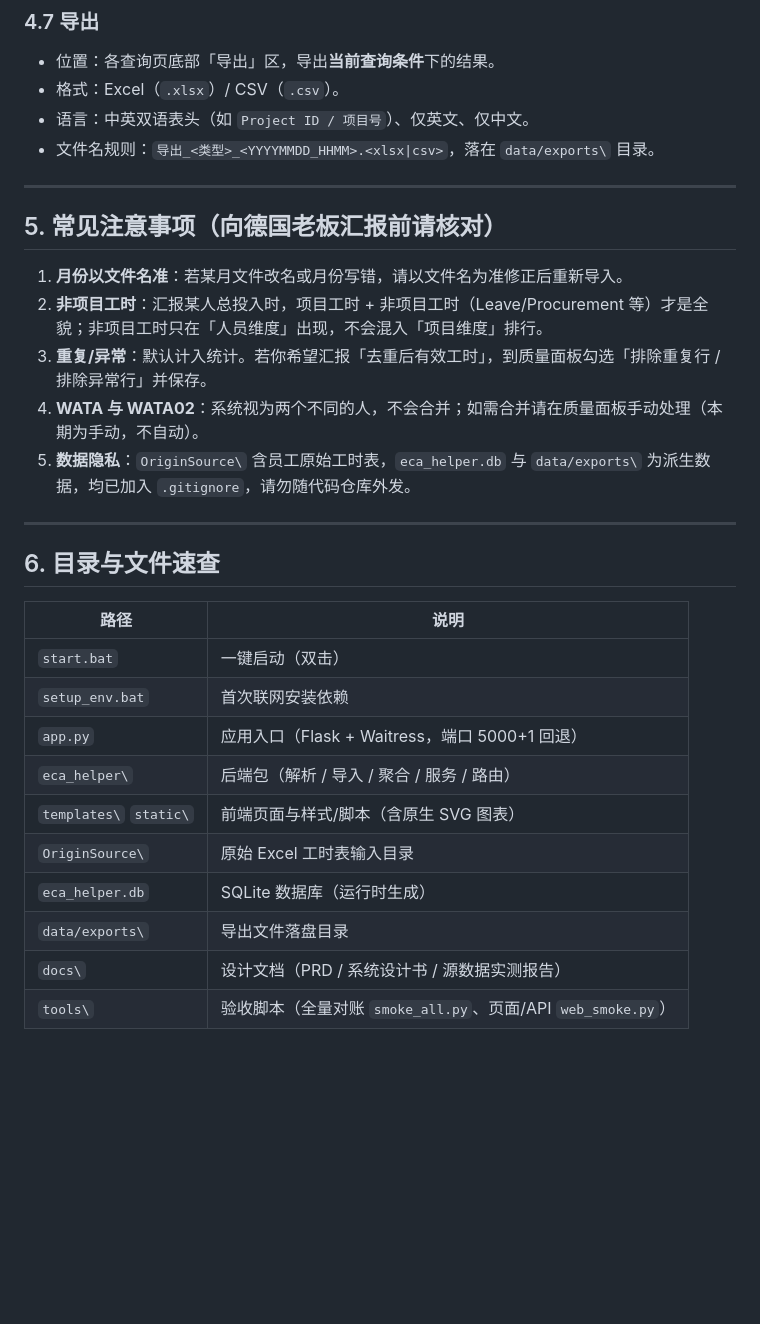
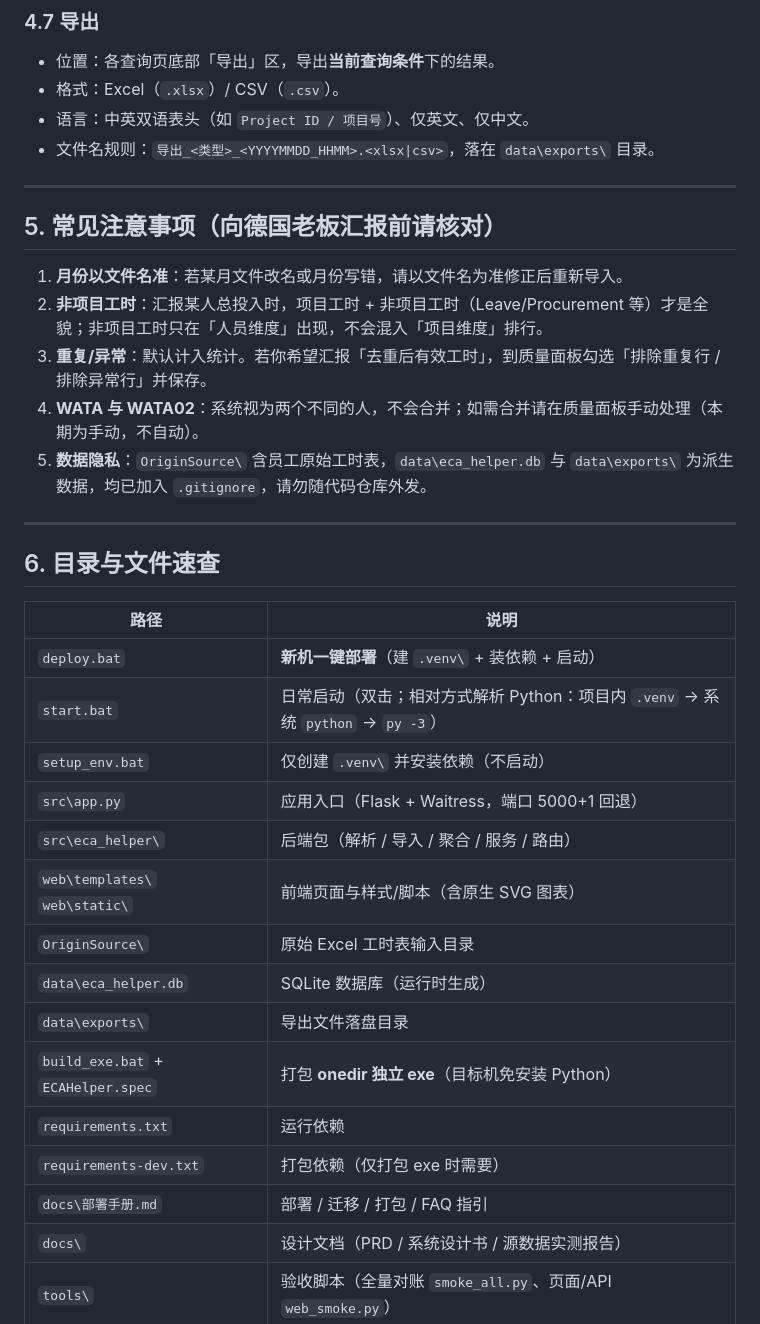
Before and after one commit to 17SiberianWolf/ECAHelper, a Markdown page: docs/用户使用手册.md, the part around one of its changes. GitHub-like rendering; blank space fills up the shorter version.

```diff
--- a/docs/用户使用手册.md
+++ b/docs/用户使用手册.md
@@ -112,7 +119,7 @@ ECAHelper 把分散在 40+ 个 Excel 工时表里的明细行统一入库，提
 - 位置：各查询页底部「导出」区，导出**当前查询条件**下的结果。
 - 格式：Excel（`.xlsx`）/ CSV（`.csv`）。
 - 语言：中英双语表头（如 `Project ID / 项目号`）、仅英文、仅中文。
-- 文件名规则：`导出_<类型>_<YYYYMMDD_HHMM>.<xlsx|csv>`，落在 `data/exports\` 目录。
+- 文件名规则：`导出_<类型>_<YYYYMMDD_HHMM>.<xlsx|csv>`，落在 `data\exports\` 目录。
 
 ---
 
@@ -122,7 +129,7 @@ ECAHelper 把分散在 40+ 个 Excel 工时表里的明细行统一入库，提
 2. **非项目工时**：汇报某人总投入时，项目工时 + 非项目工时（Leave/Procurement 等）才是全貌；非项目工时只在「人员维度」出现，不会混入「项目维度」排行。
 3. **重复/异常**：默认计入统计。若你希望汇报「去重后有效工时」，到质量面板勾选「排除重复行 / 排除异常行」并保存。
 4. **WATA 与 WATA02**：系统视为两个不同的人，不会合并；如需合并请在质量面板手动处理（本期为手动，不自动）。
-5. **数据隐私**：`OriginSource\` 含员工原始工时表，`eca_helper.db` 与 `data/exports\` 为派生数据，均已加入 `.gitignore`，请勿随代码仓库外发。
+5. **数据隐私**：`OriginSource\` 含员工原始工时表，`data\eca_helper.db` 与 `data\exports\` 为派生数据，均已加入 `.gitignore`，请勿随代码仓库外发。
 
 ---
 
@@ -130,13 +137,18 @@ ECAHelper 把分散在 40+ 个 Excel 工时表里的明细行统一入库，提
 
 | 路径 | 说明 |
 |---|---|
-| `start.bat` | 一键启动（双击） |
-| `setup_env.bat` | 首次联网安装依赖 |
-| `app.py` | 应用入口（Flask + Waitress，端口 5000+1 回退） |
-| `eca_helper\` | 后端包（解析 / 导入 / 聚合 / 服务 / 路由） |
-| `templates\` `static\` | 前端页面与样式/脚本（含原生 SVG 图表） |
+| `deploy.bat` | **新机一键部署**（建 `.venv\` + 装依赖 + 启动） |
+| `start.bat` | 日常启动（双击；相对方式解析 Python：项目内 `.venv` → 系统 `python` → `py -3`） |
+| `setup_env.bat` | 仅创建 `.venv\` 并安装依赖（不启动） |
+| `src\app.py` | 应用入口（Flask + Waitress，端口 5000+1 回退） |
+| `src\eca_helper\` | 后端包（解析 / 导入 / 聚合 / 服务 / 路由） |
+| `web\templates\` `web\static\` | 前端页面与样式/脚本（含原生 SVG 图表） |
 | `OriginSource\` | 原始 Excel 工时表输入目录 |
-| `eca_helper.db` | SQLite 数据库（运行时生成） |
-| `data/exports\` | 导出文件落盘目录 |
+| `data\eca_helper.db` | SQLite 数据库（运行时生成） |
+| `data\exports\` | 导出文件落盘目录 |
+| `build_exe.bat` + `ECAHelper.spec` | 打包 **onedir 独立 exe**（目标机免安装 Python） |
+| `requirements.txt` | 运行依赖 |
+| `requirements-dev.txt` | 打包依赖（仅打包 exe 时需要） |
+| `docs\部署手册.md` | 部署 / 迁移 / 打包 / FAQ 指引 |
 | `docs\` | 设计文档（PRD / 系统设计书 / 源数据实测报告） |
 | `tools\` | 验收脚本（全量对账 `smoke_all.py`、页面/API `web_smoke.py`） |
```
Also changed, not shown: other parts of docs/用户使用手册.md (+15 -8 lines).
